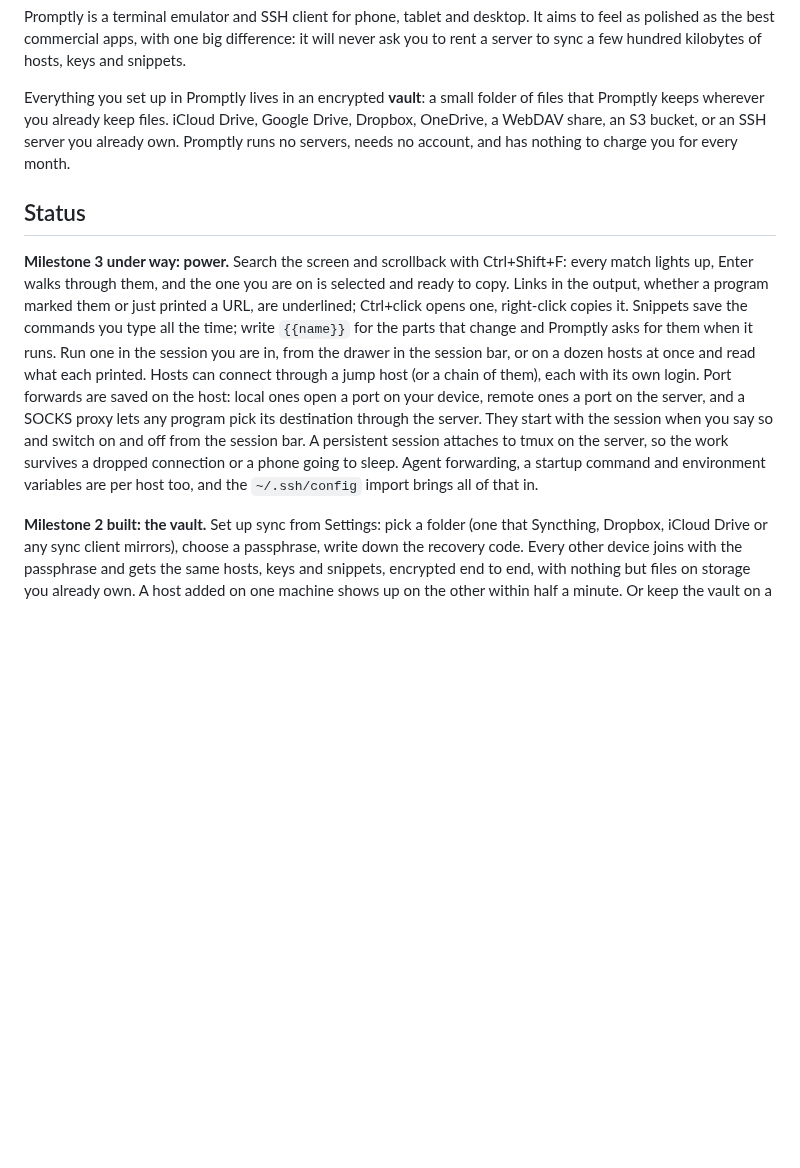
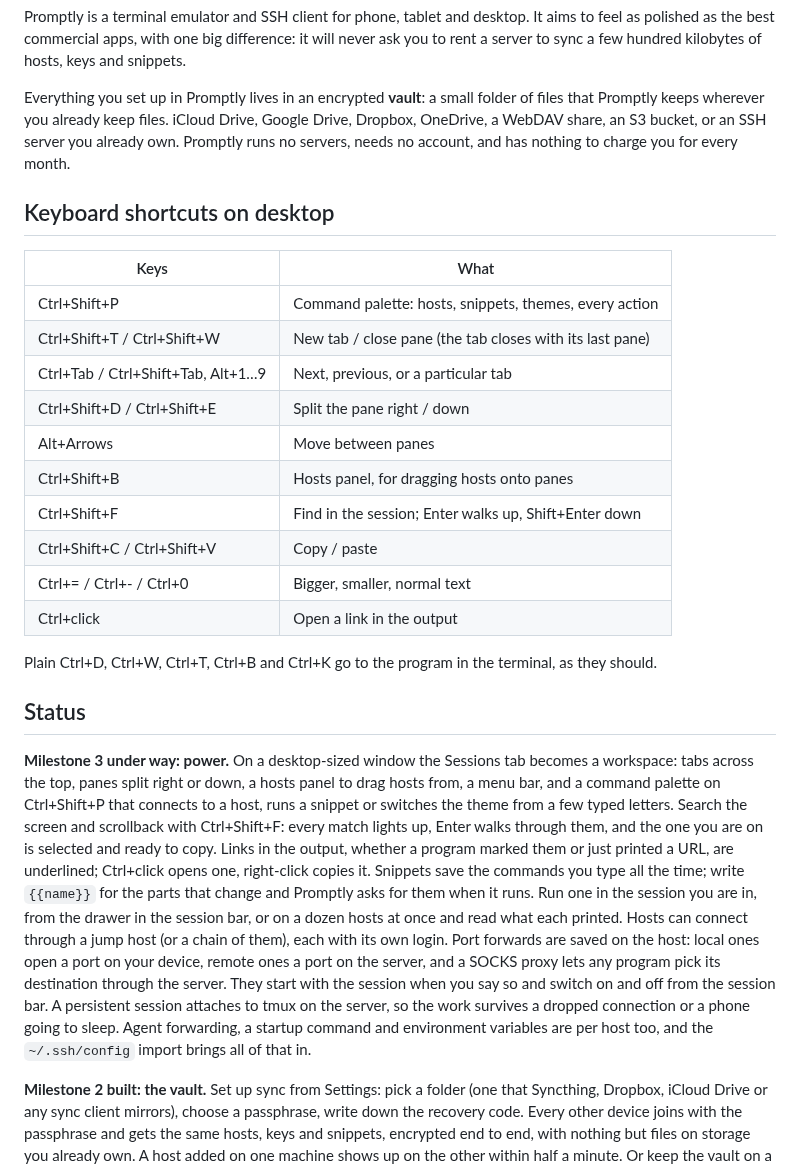
Before and after one commit to analogproblems/Promptly, a Markdown page: README.md, the part around one of its changes. Rendered like a GitHub page; blank space fills up the shorter version.

```diff
--- a/README.md
+++ b/README.md
@@ -6,9 +6,26 @@ Promptly is a terminal emulator and SSH client for phone, tablet and desktop. It
 
 Everything you set up in Promptly lives in an encrypted **vault**: a small folder of files that Promptly keeps wherever you already keep files. iCloud Drive, Google Drive, Dropbox, OneDrive, a WebDAV share, an S3 bucket, or an SSH server you already own. Promptly runs no servers, needs no account, and has nothing to charge you for every month.
 
+## Keyboard shortcuts on desktop
+
+| Keys | What |
+|---|---|
+| Ctrl+Shift+P | Command palette: hosts, snippets, themes, every action |
+| Ctrl+Shift+T / Ctrl+Shift+W | New tab / close pane (the tab closes with its last pane) |
+| Ctrl+Tab / Ctrl+Shift+Tab, Alt+1…9 | Next, previous, or a particular tab |
+| Ctrl+Shift+D / Ctrl+Shift+E | Split the pane right / down |
+| Alt+Arrows | Move between panes |
+| Ctrl+Shift+B | Hosts panel, for dragging hosts onto panes |
+| Ctrl+Shift+F | Find in the session; Enter walks up, Shift+Enter down |
+| Ctrl+Shift+C / Ctrl+Shift+V | Copy / paste |
+| Ctrl+= / Ctrl+- / Ctrl+0 | Bigger, smaller, normal text |
+| Ctrl+click | Open a link in the output |
+
+Plain Ctrl+D, Ctrl+W, Ctrl+T, Ctrl+B and Ctrl+K go to the program in the terminal, as they should.
+
 ## Status
 
-**Milestone 3 under way: power.** Search the screen and scrollback with Ctrl+Shift+F: every match lights up, Enter walks through them, and the one you are on is selected and ready to copy. Links in the output, whether a program marked them or just printed a URL, are underlined; Ctrl+click opens one, right-click copies it. Snippets save the commands you type all the time; write `{{name}}` for the parts that change and Promptly asks for them when it runs. Run one in the session you are in, from the drawer in the session bar, or on a dozen hosts at once and read what each printed. Hosts can connect through a jump host (or a chain of them), each with its own login. Port forwards are saved on the host: local ones open a port on your device, remote ones a port on the server, and a SOCKS proxy lets any program pick its destination through the server. They start with the session when you say so and switch on and off from the session bar. A persistent session attaches to tmux on the server, so the work survives a dropped connection or a phone going to sleep. Agent forwarding, a startup command and environment variables are per host too, and the `~/.ssh/config` import brings all of that in.
+**Milestone 3 under way: power.** On a desktop-sized window the Sessions tab becomes a workspace: tabs across the top, panes split right or down, a hosts panel to drag hosts from, a menu bar, and a command palette on Ctrl+Shift+P that connects to a host, runs a snippet or switches the theme from a few typed letters. Search the screen and scrollback with Ctrl+Shift+F: every match lights up, Enter walks through them, and the one you are on is selected and ready to copy. Links in the output, whether a program marked them or just printed a URL, are underlined; Ctrl+click opens one, right-click copies it. Snippets save the commands you type all the time; write `{{name}}` for the parts that change and Promptly asks for them when it runs. Run one in the session you are in, from the drawer in the session bar, or on a dozen hosts at once and read what each printed. Hosts can connect through a jump host (or a chain of them), each with its own login. Port forwards are saved on the host: local ones open a port on your device, remote ones a port on the server, and a SOCKS proxy lets any program pick its destination through the server. They start with the session when you say so and switch on and off from the session bar. A persistent session attaches to tmux on the server, so the work survives a dropped connection or a phone going to sleep. Agent forwarding, a startup command and environment variables are per host too, and the `~/.ssh/config` import brings all of that in.
 
 **Milestone 2 built: the vault.** Set up sync from Settings: pick a folder (one that Syncthing, Dropbox, iCloud Drive or any sync client mirrors), choose a passphrase, write down the recovery code. Every other device joins with the passphrase and gets the same hosts, keys and snippets, encrypted end to end, with nothing but files on storage you already own. A host added on one machine shows up on the other within half a minute. Or keep the vault on a server you already have: pick a saved host and a folder, and Promptly syncs over SFTP with that host's stored login. The `promptly` command-line tool reads the same vault: inspect, export to JSON, import, sync, and write an OpenSSH config. Going the other way, Settings imports the hosts in your `~/.ssh/config` along with the keys they name, and a host can log in with the keys in your SSH agent. A server trusted on one device is trusted on all of them.
 
```
Also changed, not shown: other parts of README.md (+8 -0 lines), docs/DESIGN.md (+1 -1 lines), docs/ROADMAP.md (+2 -2 lines), docs/screenshots/m3-command-palette.png (added), docs/screenshots/m3-desktop-drag.png (added), docs/screenshots/m3-desktop-panes.png (added), docs/screenshots/m3-menu-bar.png (added), 13 other files.
